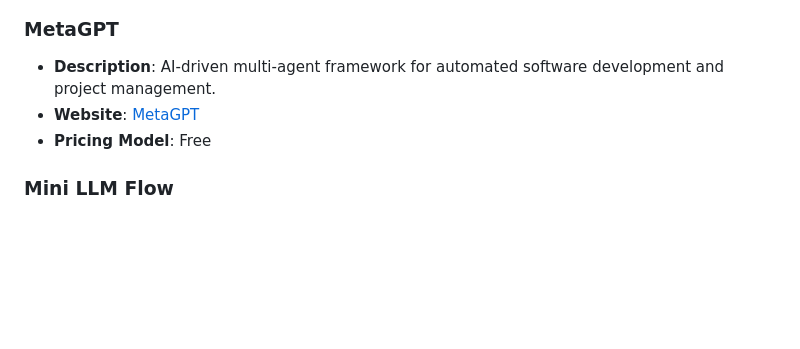
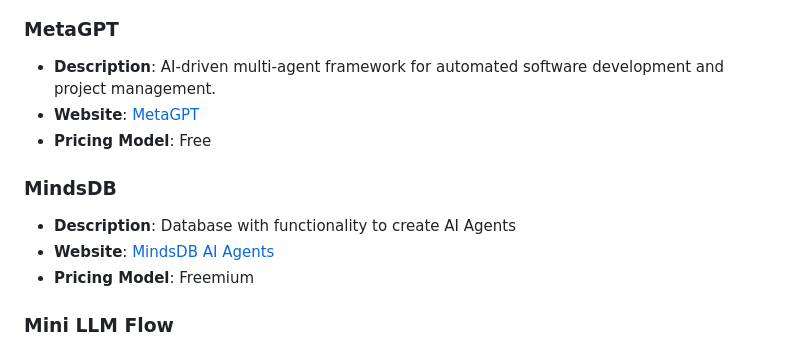
Before and after one commit to rajeev/agentproject, a Markdown page: exhaustive-list-of-agent-frameworks.md, the part around the change. Drawn GitHub-style; blank space fills up the shorter version.

Commit message:
Adding mindsdb

```diff
--- a/exhaustive-list-of-agent-frameworks.md
+++ b/exhaustive-list-of-agent-frameworks.md
@@ -322,6 +322,13 @@
 - **Website**: [MetaGPT](<https://github.com/geekan/MetaGPT>)
 - **Pricing Model**: Free
 
+### MindsDB
+
+- **Description**: Database with functionality to create AI Agents
+- **Website**: [MindsDB AI Agents](https://docs.mindsdb.com/use-cases/ai_agents/overview)
+- **Pricing Model**: Freemium
+
+
 ### Mini LLM Flow
 
 - **Description**: Minimalist LLM Framework in 100 Lines. Enable LLMs to Program
```
